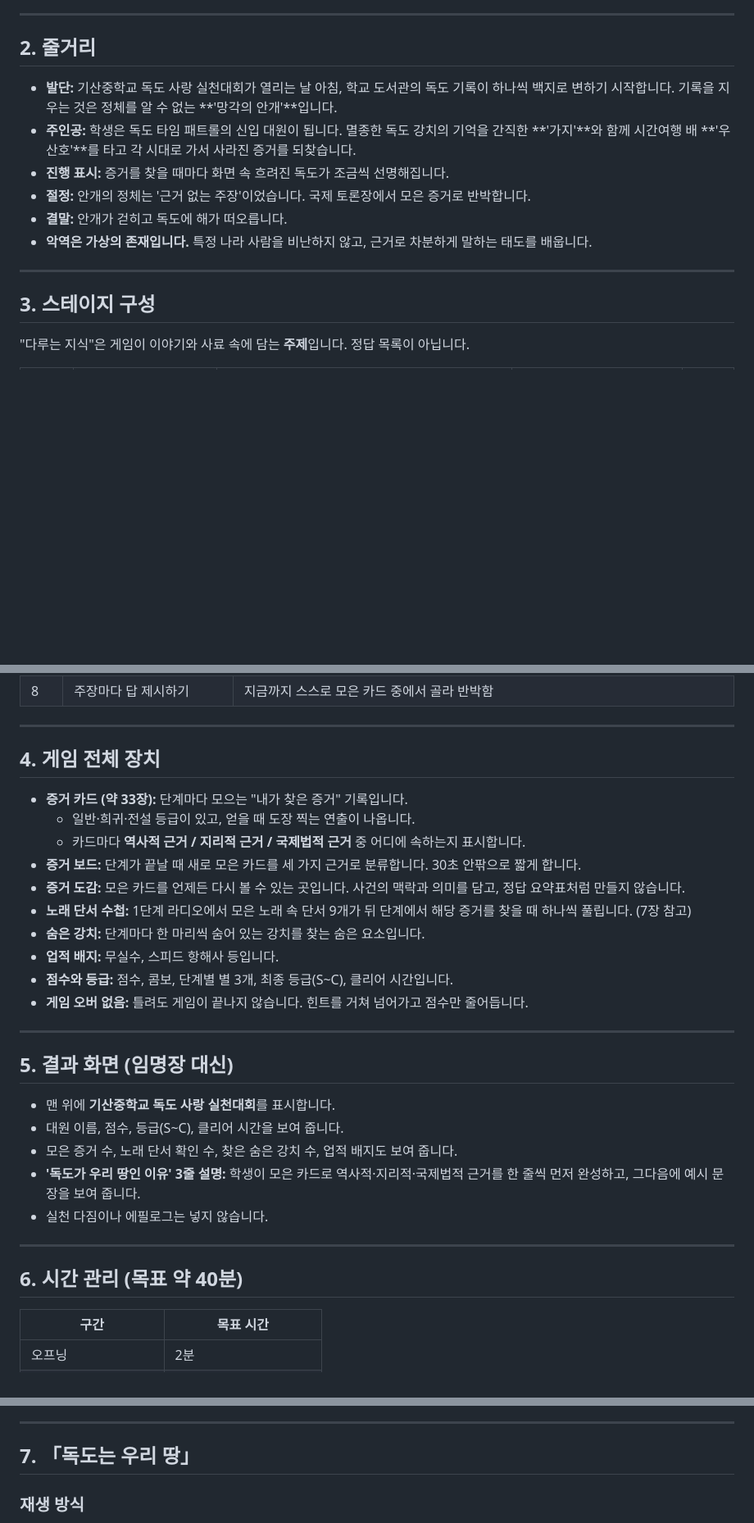
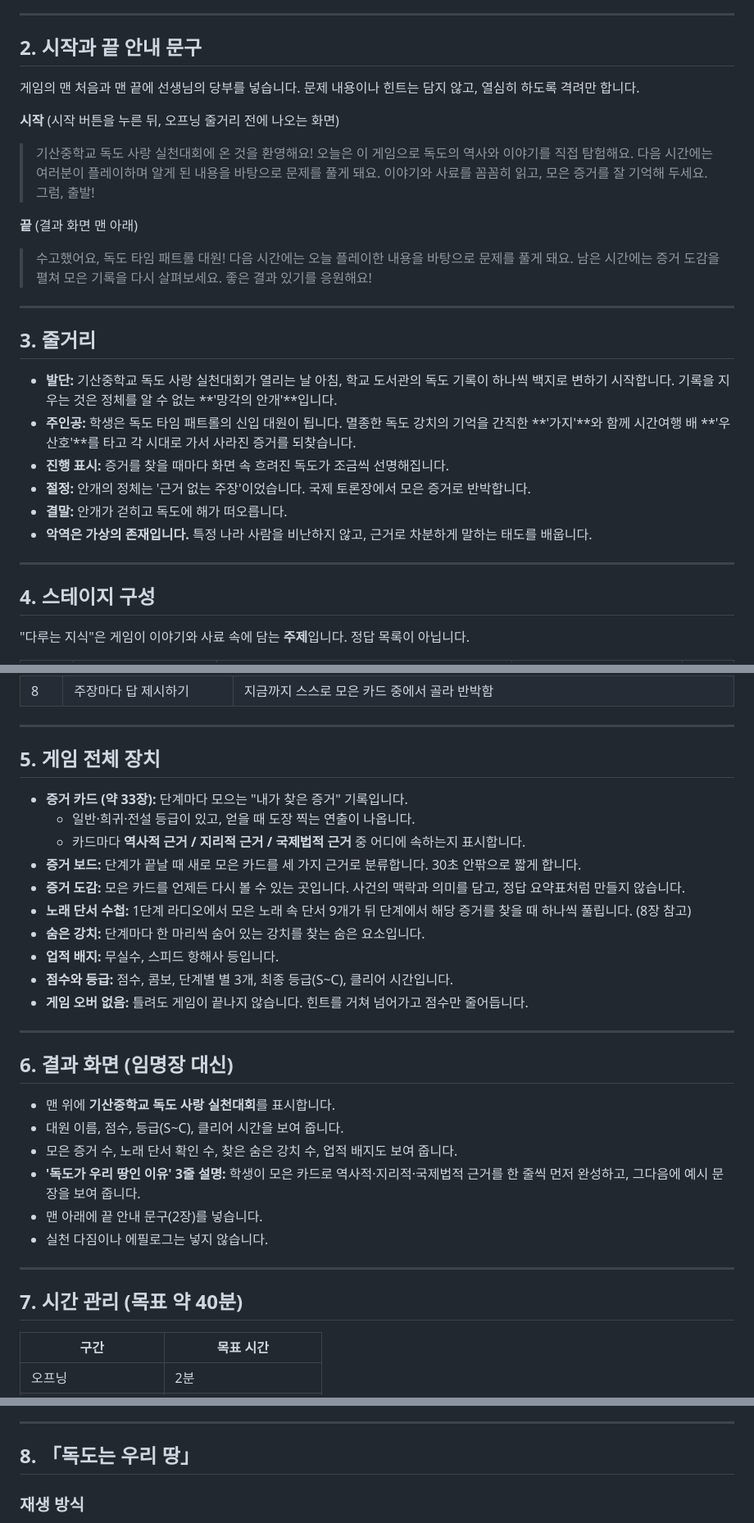
Before and after one commit to bon17/dokdo-love-in-action, a Markdown page: docs/game-plan.md, 3 parts joined by grey strips. Shown at 82% size. Rendered like a GitHub page; blank space fills up the shorter version.

Commit message:
Add opening and closing encouragement messages to the plan
Co-Authored-By: Claude Opus 5.5 <noreply@anthropic.com>
Claude-Session: https://claude.ai/code/session_016m9esu7kSnRz5pGYXvexUu

```diff
--- a/docs/game-plan.md
+++ b/docs/game-plan.md
@@ -48,7 +48,26 @@
 
 ---
 
-## 2. 줄거리
+## 2. 시작과 끝 안내 문구
+
+게임의 맨 처음과 맨 끝에 선생님의 당부를 넣습니다. 문제 내용이나 힌트는 담지 않고, 열심히 하도록 격려만 합니다.
+
+**시작** (시작 버튼을 누른 뒤, 오프닝 줄거리 전에 나오는 화면)
+
+> 기산중학교 독도 사랑 실천대회에 온 것을 환영해요!
+> 오늘은 이 게임으로 독도의 역사와 이야기를 직접 탐험해요.
+> 다음 시간에는 여러분이 플레이하며 알게 된 내용을 바탕으로 문제를 풀게 돼요.
+> 이야기와 사료를 꼼꼼히 읽고, 모은 증거를 잘 기억해 두세요. 그럼, 출발!
+
+**끝** (결과 화면 맨 아래)
+
+> 수고했어요, 독도 타임 패트롤 대원!
+> 다음 시간에는 오늘 플레이한 내용을 바탕으로 문제를 풀게 돼요.
+> 남은 시간에는 증거 도감을 펼쳐 모은 기록을 다시 살펴보세요. 좋은 결과 있기를 응원해요!
+
+---
+
+## 3. 줄거리
 
 - **발단:** 기산중학교 독도 사랑 실천대회가 열리는 날 아침, 학교 도서관의 독도 기록이 하나씩 백지로 변하기 시작합니다. 기록을 지우는 것은 정체를 알 수 없는 **'망각의 안개'**입니다.
 - **주인공:** 학생은 독도 타임 패트롤의 신입 대원이 됩니다. 멸종한 독도 강치의 기억을 간직한 **'가지'**와 함께 시간여행 배 **'우산호'**를 타고 각 시대로 가서 사라진 증거를 되찾습니다.
@@ -59,7 +78,7 @@
 
 ---
 
-## 3. 스테이지 구성
+## 4. 스테이지 구성
 
 "다루는 지식"은 게임이 이야기와 사료 속에 담는 **주제**입니다. 정답 목록이 아닙니다.
 
@@ -91,14 +110,14 @@
 
 ---
 
-## 4. 게임 전체 장치
+## 5. 게임 전체 장치
 
 - **증거 카드 (약 33장):** 단계마다 모으는 "내가 찾은 증거" 기록입니다.
   - 일반·희귀·전설 등급이 있고, 얻을 때 도장 찍는 연출이 나옵니다.
   - 카드마다 **역사적 근거 / 지리적 근거 / 국제법적 근거** 중 어디에 속하는지 표시합니다.
 - **증거 보드:** 단계가 끝날 때 새로 모은 카드를 세 가지 근거로 분류합니다. 30초 안팎으로 짧게 합니다.
 - **증거 도감:** 모은 카드를 언제든 다시 볼 수 있는 곳입니다. 사건의 맥락과 의미를 담고, 정답 요약표처럼 만들지 않습니다.
-- **노래 단서 수첩:** 1단계 라디오에서 모은 노래 속 단서 9개가 뒤 단계에서 해당 증거를 찾을 때 하나씩 풀립니다. (7장 참고)
+- **노래 단서 수첩:** 1단계 라디오에서 모은 노래 속 단서 9개가 뒤 단계에서 해당 증거를 찾을 때 하나씩 풀립니다. (8장 참고)
 - **숨은 강치:** 단계마다 한 마리씩 숨어 있는 강치를 찾는 숨은 요소입니다.
 - **업적 배지:** 무실수, 스피드 항해사 등입니다.
 - **점수와 등급:** 점수, 콤보, 단계별 별 3개, 최종 등급(S~C), 클리어 시간입니다.
@@ -106,17 +125,18 @@
 
 ---
 
-## 5. 결과 화면 (임명장 대신)
+## 6. 결과 화면 (임명장 대신)
 
 - 맨 위에 **기산중학교 독도 사랑 실천대회**를 표시합니다.
 - 대원 이름, 점수, 등급(S~C), 클리어 시간을 보여 줍니다.
 - 모은 증거 수, 노래 단서 확인 수, 찾은 숨은 강치 수, 업적 배지도 보여 줍니다.
 - **'독도가 우리 땅인 이유' 3줄 설명:** 학생이 모은 카드로 역사적·지리적·국제법적 근거를 한 줄씩 먼저 완성하고, 그다음에 예시 문장을 보여 줍니다.
+- 맨 아래에 끝 안내 문구(2장)를 넣습니다.
 - 실천 다짐이나 에필로그는 넣지 않습니다.
 
 ---
 
-## 6. 시간 관리 (목표 약 40분)
+## 7. 시간 관리 (목표 약 40분)
 
 | 구간 | 목표 시간 |
 |---|---|
@@ -135,7 +155,7 @@
 
 ---
 
-## 7. 「독도는 우리 땅」
+## 8. 「독도는 우리 땅」
 
 ### 재생 방식
 
```
Also changed, not shown: other parts of docs/game-plan.md (+5 -5 lines).
